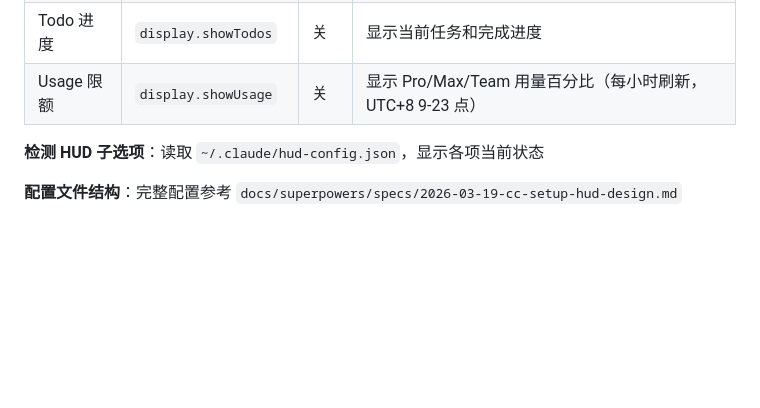
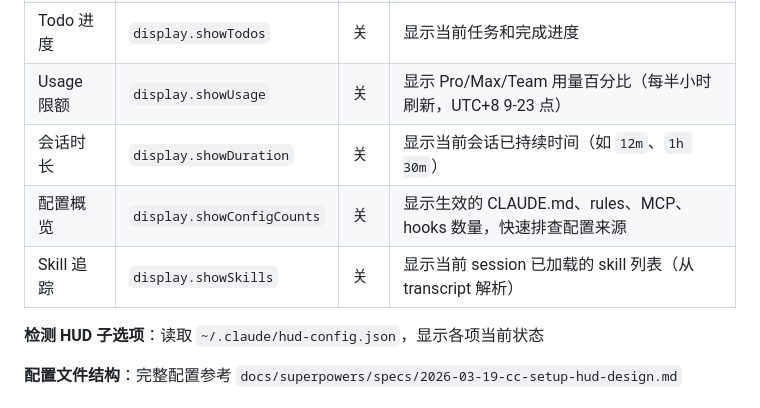
Before and after one commit to SmallRaw/smallraw-skills, a Markdown page: skills/cc-setup/SKILL.md, the part around the change. GitHub-like rendering; blank space fills up the shorter version.

Commit message:
docs(cc-setup): sync SKILL.md sub-options with implemented features, remove stale docs
Add showDuration, showConfigCounts, showSkills to SKILL.md HUD config
table — these were already implemented in statusline.sh but undocumented.
Remove obsolete HUD design spec and implementation plan.

```diff
--- a/skills/cc-setup/SKILL.md
+++ b/skills/cc-setup/SKILL.md
@@ -47,7 +47,10 @@ disable-model-invocation: true
 | 工具活动 | `display.showTools` | 关 | 显示正在运行和已完成的工具调用 |
 | Agent 追踪 | `display.showAgents` | 关 | 显示子 Agent 状态和耗时 |
 | Todo 进度 | `display.showTodos` | 关 | 显示当前任务和完成进度 |
-| Usage 限额 | `display.showUsage` | 关 | 显示 Pro/Max/Team 用量百分比（每小时刷新，UTC+8 9-23 点） |
+| Usage 限额 | `display.showUsage` | 关 | 显示 Pro/Max/Team 用量百分比（每半小时刷新，UTC+8 9-23 点） |
+| 会话时长 | `display.showDuration` | 关 | 显示当前会话已持续时间（如 `12m`、`1h 30m`） |
+| 配置概览 | `display.showConfigCounts` | 关 | 显示生效的 CLAUDE.md、rules、MCP、hooks 数量，快速排查配置来源 |
+| Skill 追踪 | `display.showSkills` | 关 | 显示当前 session 已加载的 skill 列表（从 transcript 解析） |
 
 **检测 HUD 子选项**：读取 `~/.claude/hud-config.json`，显示各项当前状态
 
```
Also changed, not shown: 2 other files.
